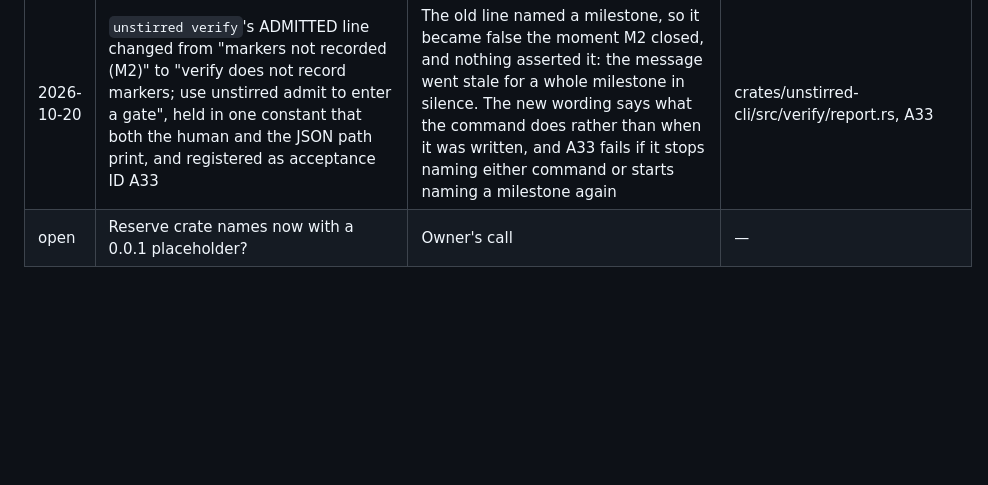
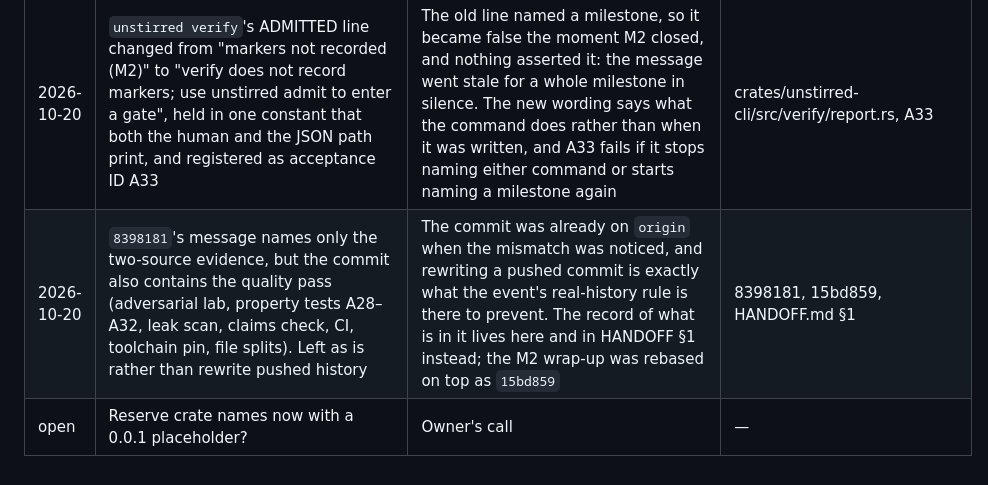
Before and after one commit to DrApkFile/Unstirred, a Markdown page: DECISIONS.md, the part around the change. Drawn GitHub-style; blank space fills up the shorter version.

```diff
--- a/DECISIONS.md
+++ b/DECISIONS.md
@@ -39,4 +39,5 @@ Every change to a frozen decision in briefing/BUILD_CONTRACT.md is recorded here
 | 2026-10-20 | `scripts/gate.sh` gains a leak scan over every tracked file and a claims check, and reports `GATE: PASS` when they pass. Every claim in README.md is listed in `CLAIMS.md` with its status and the evidence file it rests on; the check fails on a claim with no evidence file, an evidence link that does not resolve, and an evidence file no claim cites | These were the only two reasons the gate said PARTIAL, and BUILD_CONTRACT's rule that no number appears without a recorded run was unenforced. The scan is bounded and says what it does not prove: it looks for key material and holder identifiers in tracked files, not for leaks in a live process | scripts/leak-scan.sh, scripts/claims-check.sh, CLAIMS.md |
 | 2026-10-20 | CI runs the same `scripts/gate.sh` on push and pull request, with every GitHub action pinned by commit SHA, and `rust-toolchain.toml` pins the 1.91 toolchain the docs name | A gate that only ever ran on the owner's machine is not evidence, and a clean clone could otherwise build on a different compiler than the one every recorded run used | .github/workflows/gate.yml, rust-toolchain.toml |
 | 2026-10-20 | `unstirred verify`'s ADMITTED line changed from "markers not recorded (M2)" to "verify does not record markers; use unstirred admit to enter a gate", held in one constant that both the human and the JSON path print, and registered as acceptance ID A33 | The old line named a milestone, so it became false the moment M2 closed, and nothing asserted it: the message went stale for a whole milestone in silence. The new wording says what the command does rather than when it was written, and A33 fails if it stops naming either command or starts naming a milestone again | crates/unstirred-cli/src/verify/report.rs, A33 |
+| 2026-10-20 | `8398181`'s message names only the two-source evidence, but the commit also contains the quality pass (adversarial lab, property tests A28–A32, leak scan, claims check, CI, toolchain pin, file splits). Left as is rather than rewrite pushed history | The commit was already on `origin` when the mismatch was noticed, and rewriting a pushed commit is exactly what the event's real-history rule is there to prevent. The record of what is in it lives here and in HANDOFF §1 instead; the M2 wrap-up was rebased on top as `15bd859` | 8398181, 15bd859, HANDOFF.md §1 |
 | open | Reserve crate names now with a 0.0.1 placeholder? | Owner's call | — |
```
Also changed, not shown: HANDOFF.md (+9 -5 lines), briefing/BUILD_NOTES.md (+33 -0 lines).
